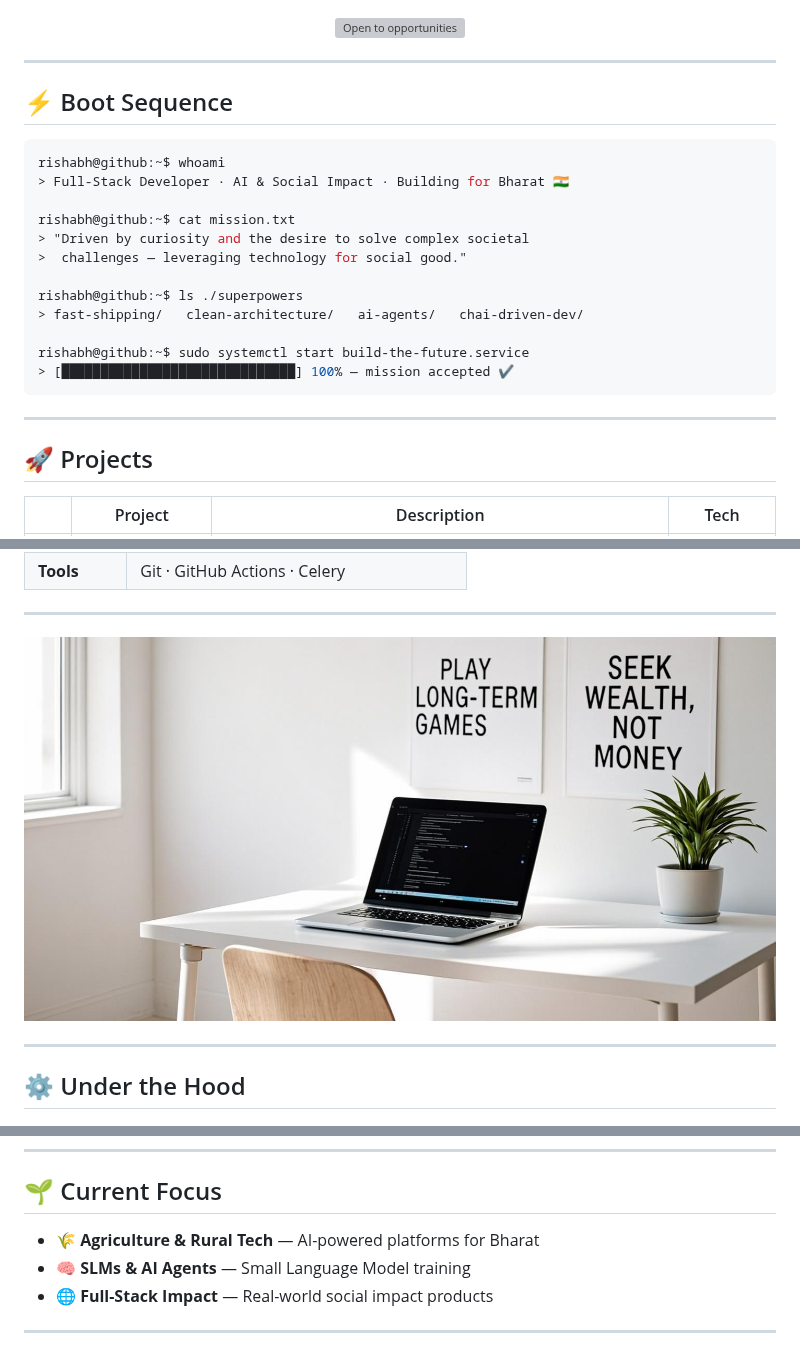
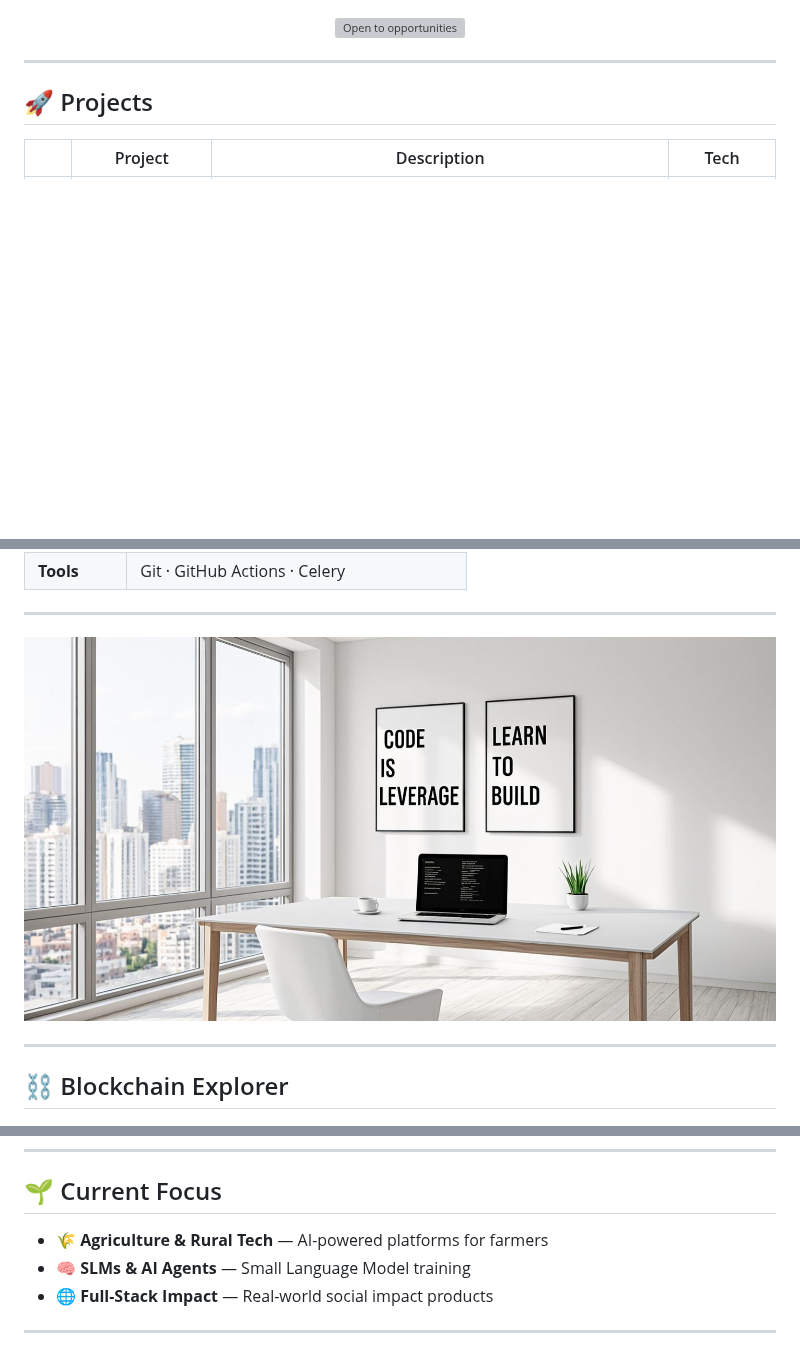
Before and after one commit to Rishabh01487/Rishabh01487, a Markdown page: README.md, 3 parts joined by grey strips. Rendered like a GitHub page; pictures changed too: assets/battle-station.png; blank space fills up the shorter version; grey boxes are pictures that could not be loaded.

Commit message:
Polish profile: remove terminal block, custom animated connect buttons, NYC workspace with Naval tech quotes, rename section to Blockchain Explorer

````diff
--- a/README.md
+++ b/README.md
@@ -19,25 +19,6 @@
 <p align="center">
   <img src="./assets/open-to-work.svg" width="230" alt="Open to opportunities"/>
 </p>
-
----
-
-## ⚡ Boot Sequence
-
-```bash
-rishabh@github:~$ whoami
-> Full-Stack Developer · AI & Social Impact · Building for Bharat 🇮🇳
-
-rishabh@github:~$ cat mission.txt
-> "Driven by curiosity and the desire to solve complex societal
->  challenges — leveraging technology for social good."
-
-rishabh@github:~$ ls ./superpowers
-> fast-shipping/   clean-architecture/   ai-agents/   chai-driven-dev/
-
-rishabh@github:~$ sudo systemctl start build-the-future.service
-> [██████████████████████████████] 100% — mission accepted ✔
-```
 
 ---
 
@@ -87,7 +68,7 @@ rishabh@github:~$ sudo systemctl start build-the-future.service
 
 ---
 
-## ⚙️ Under the Hood
+## ⛓️ Blockchain Explorer
 
 <p align="center">
   <img src="./assets/tech-universe.png" width="100%" alt="Compilers to Blockchain — my tech universe"/>
@@ -97,7 +78,7 @@ rishabh@github:~$ sudo systemctl start build-the-future.service
 
 ## 🌱 Current Focus
 
-- 🌾 **Agriculture & Rural Tech** — AI-powered platforms for Bharat
+- 🌾 **Agriculture & Rural Tech** — AI-powered platforms for farmers
 - 🧠 **SLMs & AI Agents** — Small Language Model training
 - 🌐 **Full-Stack Impact** — Real-world social impact products
 
````
Also changed, not shown: other parts of README.md (+4 -4 lines), 3 other files.
